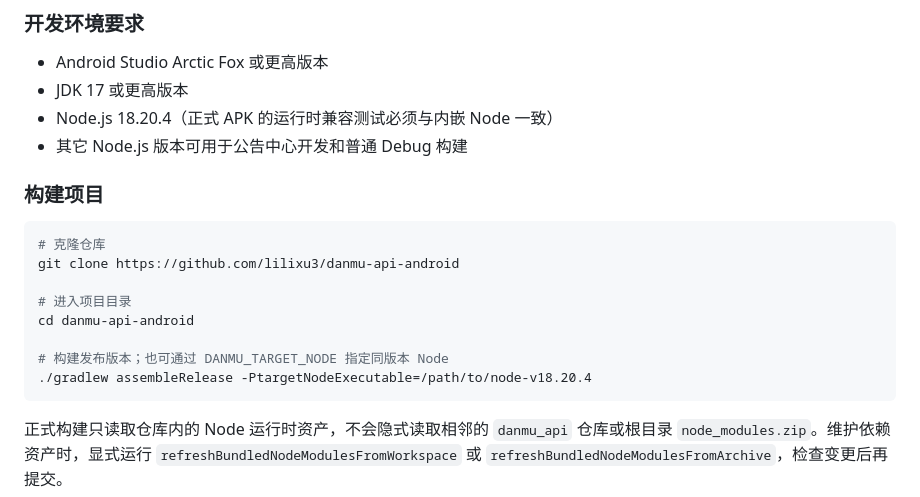
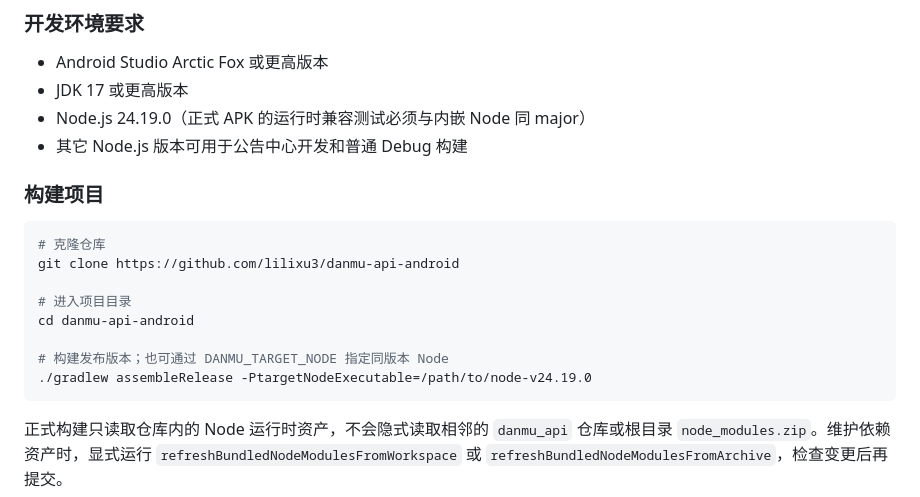
Before and after one commit to lilixu3/danmu-api-android, a Markdown page: README.md, the part around the change. GitHub-like rendering.

Commit message:
README：开发环境 Node 版本锚点同步为 24.19.0（18.20.4 残留漏改）

````diff
--- a/README.md
+++ b/README.md
@@ -149,7 +149,7 @@ APK 不是从应用商店安装，需要手动允许。在弹出的提示中点
 ### 开发环境要求
 - Android Studio Arctic Fox 或更高版本
 - JDK 17 或更高版本
-- Node.js 18.20.4（正式 APK 的运行时兼容测试必须与内嵌 Node 一致）
+- Node.js 24.19.0（正式 APK 的运行时兼容测试必须与内嵌 Node 同 major）
 - 其它 Node.js 版本可用于公告中心开发和普通 Debug 构建
 
 ### 构建项目
@@ -162,7 +162,7 @@ git clone https://github.com/lilixu3/danmu-api-android
 cd danmu-api-android
 
 # 构建发布版本；也可通过 DANMU_TARGET_NODE 指定同版本 Node
-./gradlew assembleRelease -PtargetNodeExecutable=/path/to/node-v18.20.4
+./gradlew assembleRelease -PtargetNodeExecutable=/path/to/node-v24.19.0
 ```
 
 正式构建只读取仓库内的 Node 运行时资产，不会隐式读取相邻的 `danmu_api`
````
